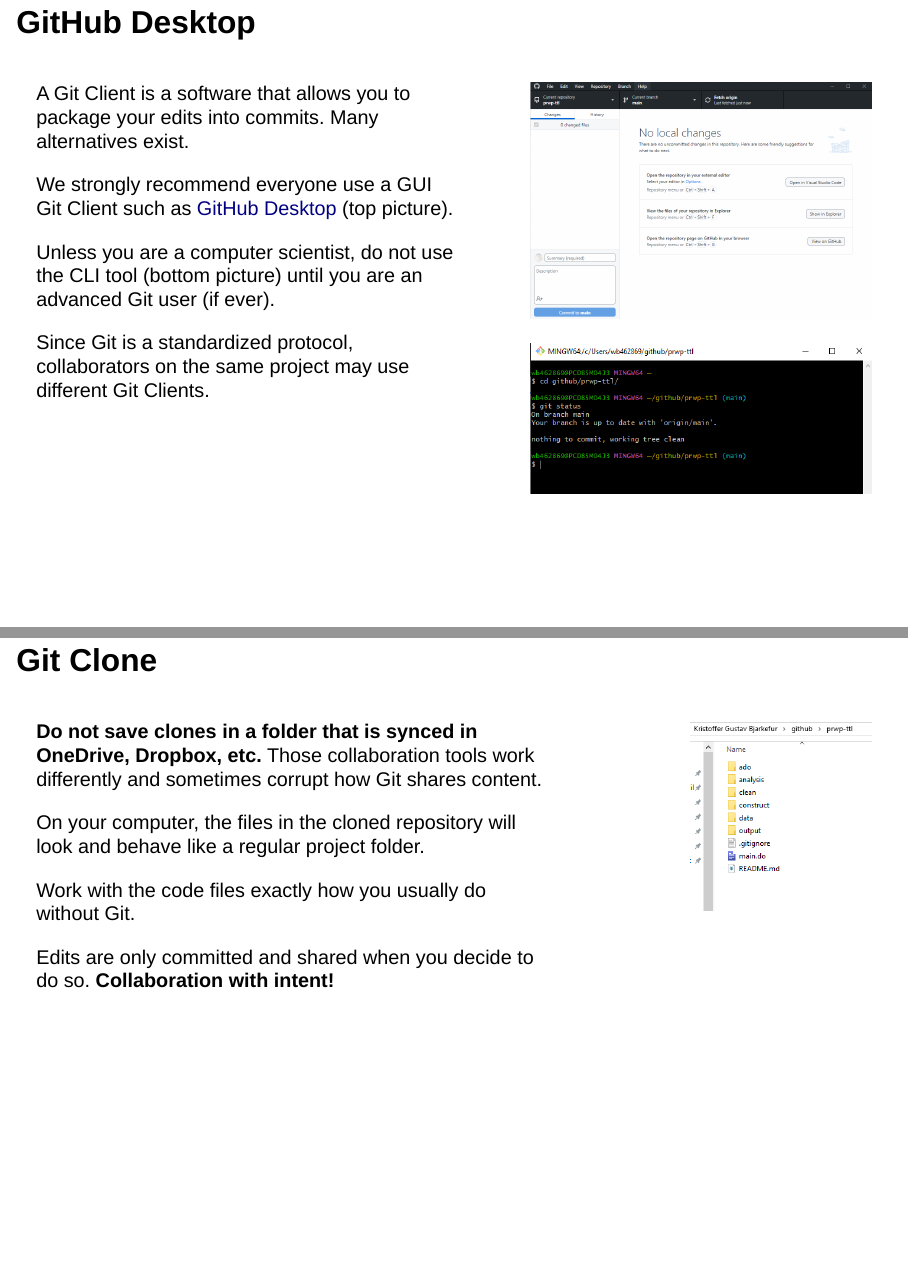
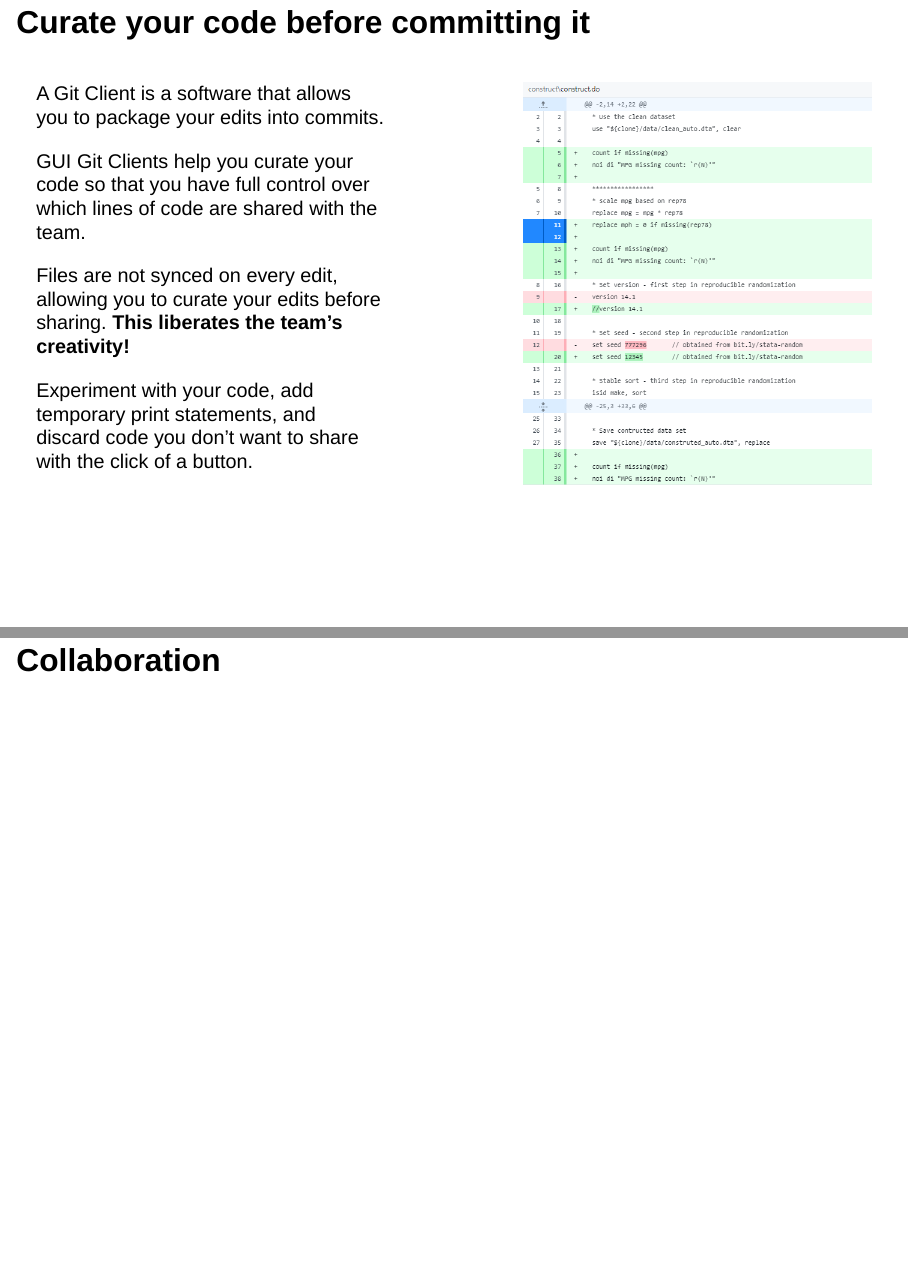
Before and after one commit to worldbank/dime-github-trainings, a Quarto document (GitHub-trainings/git-github-ttl-intro/training-slides-dime-cdp.qmd): pages 18 and 19 of 41 before the commit and pages 18 and 19 of 39 after it, joined at a grey line. Rendered offline with R 4.5, knitr and Pandoc in place of Quarto, with nearby package versions; drawn as Slidy slides in place of the format the file asks for.

Commit message:
add msfr link and remove some content

```diff
--- a/GitHub-trainings/git-github-ttl-intro/training-slides-dime-cdp.qmd
+++ b/GitHub-trainings/git-github-ttl-intro/training-slides-dime-cdp.qmd
@@ -21,7 +21,7 @@
     # Turn preview links within the presentation off (all links open in a new tab)
     preview-links: false
     # Logo and footer options
-    logo: "_extensions/dime/logos/DIME_COLOR.png"
+    logo: "_extensions/dime/logos/WB-DEC-Impact-horizontal-RGB-high.png"
     footer: "[DIME Analytics](https://www.worldbank.org/en/research/dime/data-and-analytics) - [Reproducible Research Repository](https://reproducibility.worldbank.org/) - [All versions of these slides](https://osf.io/92jtd)"
 ---
 
@@ -266,57 +266,12 @@
 
 # Git Clients
 
-## GitHub Desktop
-
-:::: {.columns .v-center-container}
-::: {.column width="55%"}
-
-A Git Client is a software that allows you to package your edits into commits. Many alternatives exist.
-
-We strongly recommend everyone use a GUI Git Client such as [GitHub Desktop](https://desktop.github.com/) (top picture).
-
-Unless you are a computer scientist, do not use the CLI tool (bottom picture) until you are an advanced Git user (if ever).
-
-Since Git is a standardized protocol, collaborators on the same project may use different Git Clients.
-
-:::
-
-::: {.column width="45%"}
-
-![](img/gui-client.png){fig-align="center"}
-
-![](img/cli-client.png){fig-align="center"}
-:::
-::::
-
-## Git Clone
-
-:::: {.columns .v-center-container}
-::: {.column width="68%"}
-
-**Do not save clones in a folder that is synced in OneDrive, Dropbox, etc.** Those collaboration tools work differently and sometimes corrupt how Git shares content.
-
-On your computer, the files in the cloned repository will look and behave like a regular project folder.
-
-Work with the code files exactly how you usually do without Git.
-
-Edits are only committed and shared when you decide to do so. **Collaboration with intent!**
-
-:::
-
-::: {.column width="5%"}
-:::
-
-::: {.column width="27%"}
-![](img/clone.png){fig-align="left"}
-:::
-::::
-
-
 ## Curate your code before committing it
 
 :::: {.columns .v-center-container}
-::: {.column width="45%"}
+::: {.column width="50%"}
+
+A Git Client is a software that allows you to package your edits into commits.
 
 GUI Git Clients help you curate your code so that you have full control over which lines of code are shared with the team.
 
```
Also changed, not shown: GitHub-trainings/git-github-ttl-intro/training-slides-dime-cdp.qmd (10 more changed lines).
